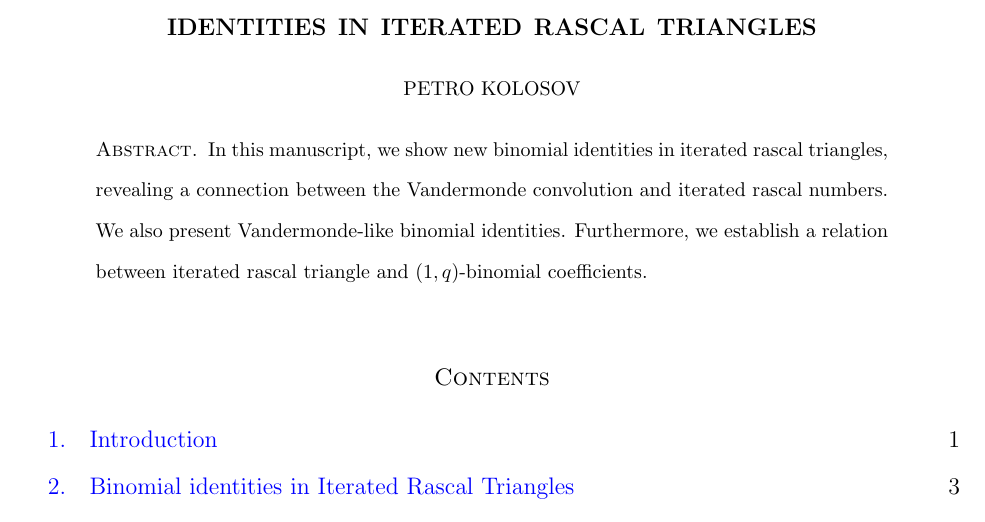
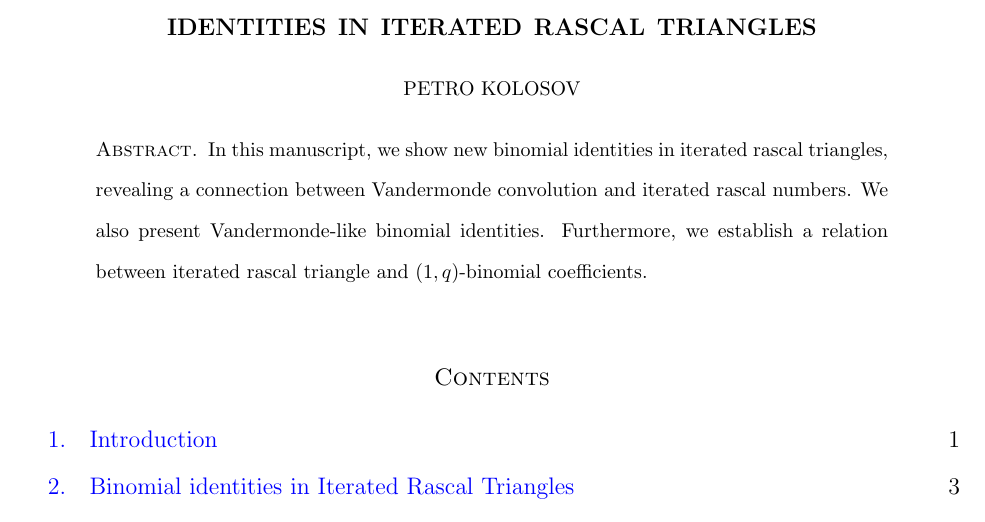
Before and after one commit to kolosovpetro/IdentitiesInRascalTriangle, a LaTeX paper (src/IdentitiesInRascalTriangle.tex, which reads src/sections/01_abstract.tex): part of page 1 of 12, cut so that both start at the same text. Compiled offline with pdfLaTeX.

Commit message:
update abstract

```diff
--- a/src/sections/01_abstract.tex
+++ b/src/sections/01_abstract.tex
@@ -1,4 +1,4 @@
 In this manuscript, we show new binomial identities in iterated rascal triangles,
-revealing a connection between the Vandermonde convolution and iterated rascal numbers.
+revealing a connection between Vandermonde convolution and iterated rascal numbers.
 We also present Vandermonde-like binomial identities.
 Furthermore, we establish a relation between iterated rascal triangle and $(1,q)$-binomial coefficients.
```
Also changed, not shown: CHANGELOG.md, README.md.
